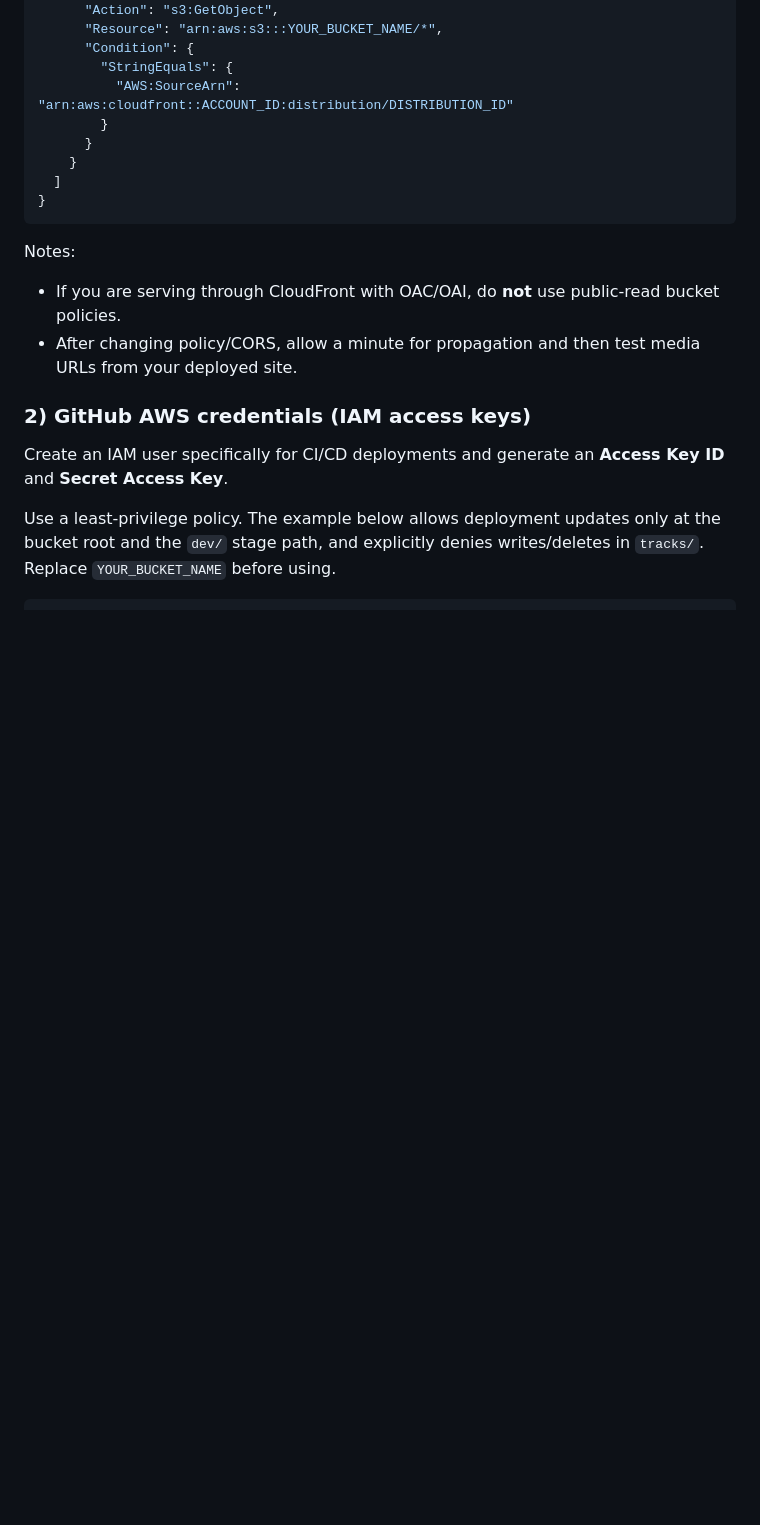
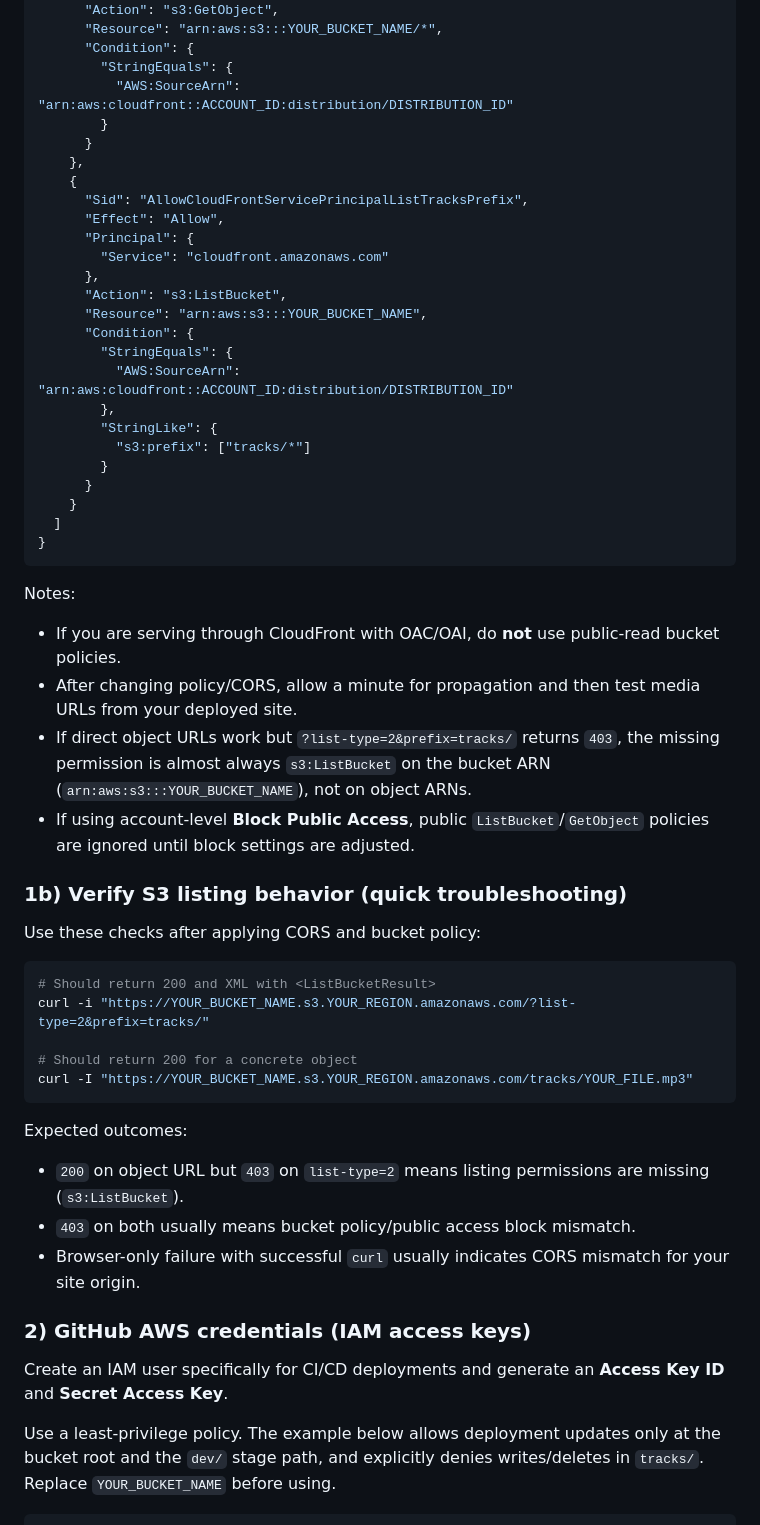
Before and after one commit to Naphier/music-site, a Markdown page: README.md, the part around one of its changes. GitHub-like rendering; blank space fills up the shorter version.

Commit message:
Document required S3 ListBucket permission for track listing

````diff
--- a/README.md
+++ b/README.md
@@ -71,6 +85,23 @@ Sample bucket policies:
           "AWS:SourceArn": "arn:aws:cloudfront::ACCOUNT_ID:distribution/DISTRIBUTION_ID"
         }
       }
+    },
+    {
+      "Sid": "AllowCloudFrontServicePrincipalListTracksPrefix",
+      "Effect": "Allow",
+      "Principal": {
+        "Service": "cloudfront.amazonaws.com"
+      },
+      "Action": "s3:ListBucket",
+      "Resource": "arn:aws:s3:::YOUR_BUCKET_NAME",
+      "Condition": {
+        "StringEquals": {
+          "AWS:SourceArn": "arn:aws:cloudfront::ACCOUNT_ID:distribution/DISTRIBUTION_ID"
+        },
+        "StringLike": {
+          "s3:prefix": ["tracks/*"]
+        }
+      }
     }
   ]
 }
@@ -79,6 +110,25 @@ Sample bucket policies:
 Notes:
 - If you are serving through CloudFront with OAC/OAI, do **not** use public-read bucket policies.
 - After changing policy/CORS, allow a minute for propagation and then test media URLs from your deployed site.
+- If direct object URLs work but `?list-type=2&prefix=tracks/` returns `403`, the missing permission is almost always `s3:ListBucket` on the bucket ARN (`arn:aws:s3:::YOUR_BUCKET_NAME`), not on object ARNs.
+- If using account-level **Block Public Access**, public `ListBucket`/`GetObject` policies are ignored until block settings are adjusted.
+
+### 1b) Verify S3 listing behavior (quick troubleshooting)
+
+Use these checks after applying CORS and bucket policy:
+
+```bash
+# Should return 200 and XML with <ListBucketResult>
+curl -i "https://YOUR_BUCKET_NAME.s3.YOUR_REGION.amazonaws.com/?list-type=2&prefix=tracks/"
+
+# Should return 200 for a concrete object
+curl -I "https://YOUR_BUCKET_NAME.s3.YOUR_REGION.amazonaws.com/tracks/YOUR_FILE.mp3"
+```
+
+Expected outcomes:
+- `200` on object URL but `403` on `list-type=2` means listing permissions are missing (`s3:ListBucket`).
+- `403` on both usually means bucket policy/public access block mismatch.
+- Browser-only failure with successful `curl` usually indicates CORS mismatch for your site origin.
 
 ### 2) GitHub AWS credentials (IAM access keys)
 
````
Also changed, not shown: other parts of README.md (+16 -2 lines).
